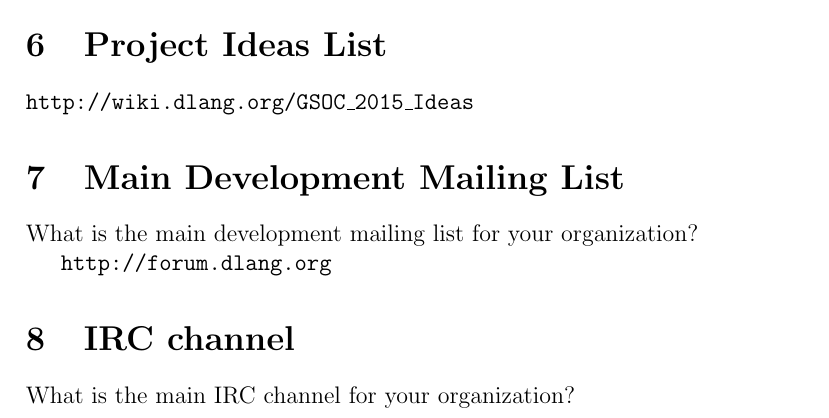
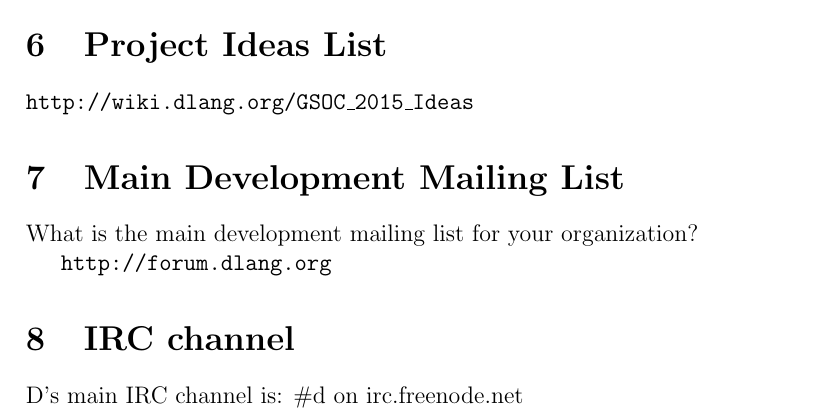
Before and after one commit to craig-dillabaugh/dlang-gsoc2015, a LaTeX document (dlang-gsoc2015.tex): part of page 3 of 5, cut so that both start at the same text. Compiled offline with pdfLaTeX.

Commit message:
Updated IRC channel.

```diff
--- a/dlang-gsoc2015.tex
+++ b/dlang-gsoc2015.tex
@@ -132,7 +132,7 @@
 \texttt{http://forum.dlang.org}
 
 \section{IRC channel}
-What is the main IRC channel for your organization?
+D's main IRC channel is:  \#d on irc.freenode.net
 
 \section{Backup Organization Administrator}
 Who will be your backup organization administrator?
```
